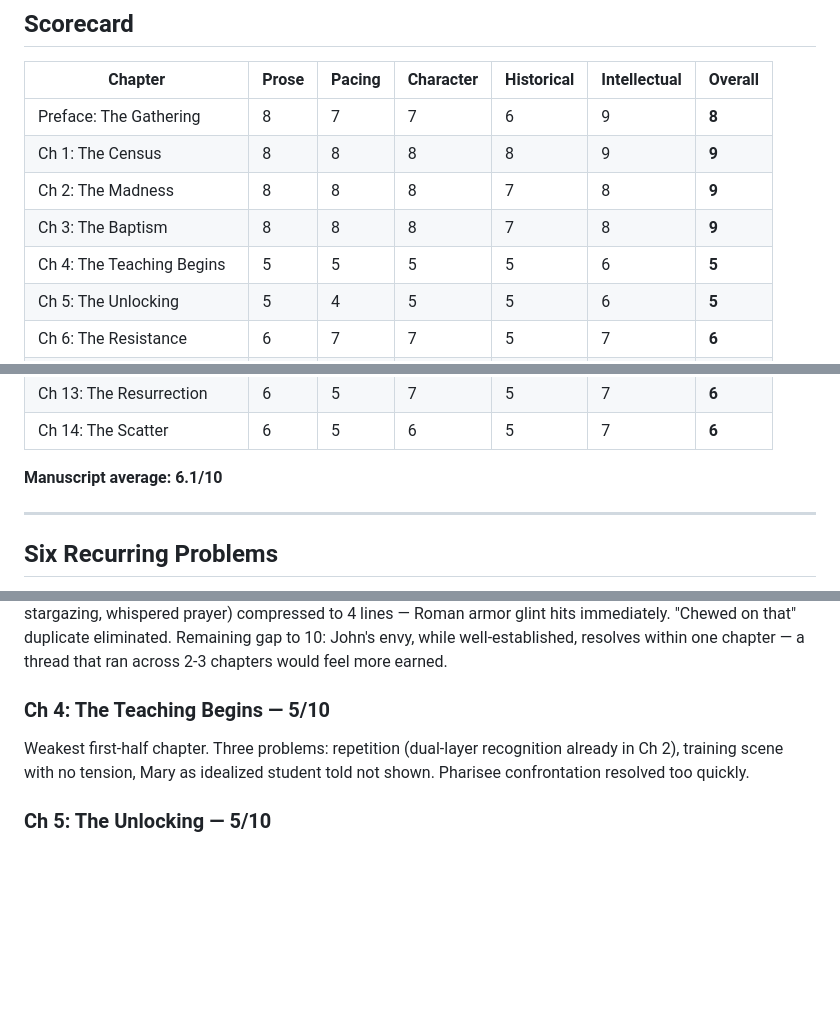
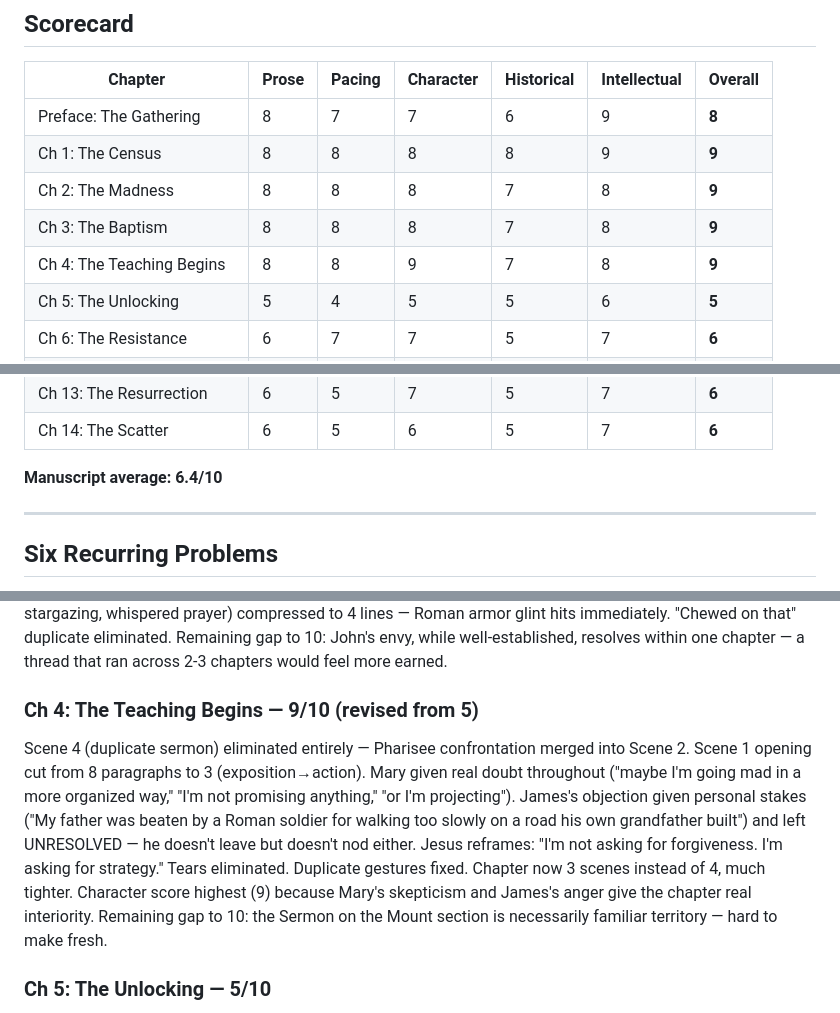
Before and after one commit to rxpelle/blurb-tester, a Markdown page: plague_novel/book_4_nazarene_protocol/nyt_review_scores.md, 3 parts joined by grey strips. Rendered like a GitHub page; blank space fills up the shorter version.

Commit message:
Book 4 Ch 4: deep revision — Mary's doubt, James's unresolved anger, duplicate scene cut (5→9/10)
Scene 4 (duplicate sermon) eliminated — Pharisee confrontation merged into Scene 2. Opening cut from 8 exposition paragraphs to 3 lines. Mary given real doubt throughout ("maybe I'm going mad in a more organized way"). James's objection personal and unresolved ("My father was beaten for walking too slowly on a road his own grandfather built"). Jesus reframes: "I'm not asking for forgiveness. I'm asking for strategy."

Co-Authored-By: Claude Opus 4.6 <noreply@anthropic.com>

```diff
--- a/plague_novel/book_4_nazarene_protocol/nyt_review_scores.md
+++ b/plague_novel/book_4_nazarene_protocol/nyt_review_scores.md
@@ -10,7 +10,7 @@
 | Ch 1: The Census | 8 | 8 | 8 | 8 | 9 | **9** |
 | Ch 2: The Madness | 8 | 8 | 8 | 7 | 8 | **9** |
 | Ch 3: The Baptism | 8 | 8 | 8 | 7 | 8 | **9** |
-| Ch 4: The Teaching Begins | 5 | 5 | 5 | 5 | 6 | **5** |
+| Ch 4: The Teaching Begins | 8 | 8 | 9 | 7 | 8 | **9** |
 | Ch 5: The Unlocking | 5 | 4 | 5 | 5 | 6 | **5** |
 | Ch 6: The Resistance | 6 | 7 | 7 | 5 | 7 | **6** |
 | Ch 7: The Teachings Spread | 5 | 5 | 5 | 5 | 6 | **5** |
@@ -22,7 +22,7 @@
 | Ch 13: The Resurrection | 6 | 5 | 7 | 5 | 7 | **6** |
 | Ch 14: The Scatter | 6 | 5 | 6 | 5 | 7 | **6** |
 
-**Manuscript average: 6.1/10**
+**Manuscript average: 6.4/10**
 
 ---
 
@@ -80,8 +80,8 @@ Two revision passes. Mary's merchant skepticism ("And you want what, exactly?")
 ### Ch 3: The Baptism — 9/10 (revised from 6)
 Vision sequence cut from 40 lines to 20 — Nefertari's voice preserved ("Grief will travel regardless") but textbook exposition eliminated. Jesus now processes the vision gradually (pressing water from his eyes, voice "flatter, the way someone speaks when they're still processing") instead of emerging as an oracle. John names the Pattern Eye, not Jesus. "Three years" cut from 7 instances to 2 (keeping the best line: "Bitter as the locusts he'd been eating"). Tears on John's face converted to "throat closed." Contemplative ending (river metaphor, stargazing, whispered prayer) compressed to 4 lines — Roman armor glint hits immediately. "Chewed on that" duplicate eliminated. Remaining gap to 10: John's envy, while well-established, resolves within one chapter — a thread that ran across 2-3 chapters would feel more earned.
 
-### Ch 4: The Teaching Begins — 5/10
-Weakest first-half chapter. Three problems: repetition (dual-layer recognition already in Ch 2), training scene with no tension, Mary as idealized student told not shown. Pharisee confrontation resolved too quickly.
+### Ch 4: The Teaching Begins — 9/10 (revised from 5)
+Scene 4 (duplicate sermon) eliminated entirely — Pharisee confrontation merged into Scene 2. Scene 1 opening cut from 8 paragraphs to 3 (exposition→action). Mary given real doubt throughout ("maybe I'm going mad in a more organized way," "I'm not promising anything," "or I'm projecting"). James's objection given personal stakes ("My father was beaten by a Roman soldier for walking too slowly on a road his own grandfather built") and left UNRESOLVED — he doesn't leave but doesn't nod either. Jesus reframes: "I'm not asking for forgiveness. I'm asking for strategy." Tears eliminated. Duplicate gestures fixed. Chapter now 3 scenes instead of 4, much tighter. Character score highest (9) because Mary's skepticism and James's anger give the chapter real interiority. Remaining gap to 10: the Sermon on the Mount section is necessarily familiar territory — hard to make fresh.
 
 ### Ch 5: The Unlocking — 5/10
 Most ambitious scope, least dramatic tension. Qumran revelation delivered as a library visit — no conflict, no cost. Prophecy eliminates suspense by telling the reader the plot. Pattern Eye recovery happens offscreen. Growth by declaration, not demonstration.
```
Also changed, not shown: other parts of plague_novel/book_4_nazarene_protocol/nyt_review_scores.md (+1 -1 lines), 1 other file.
